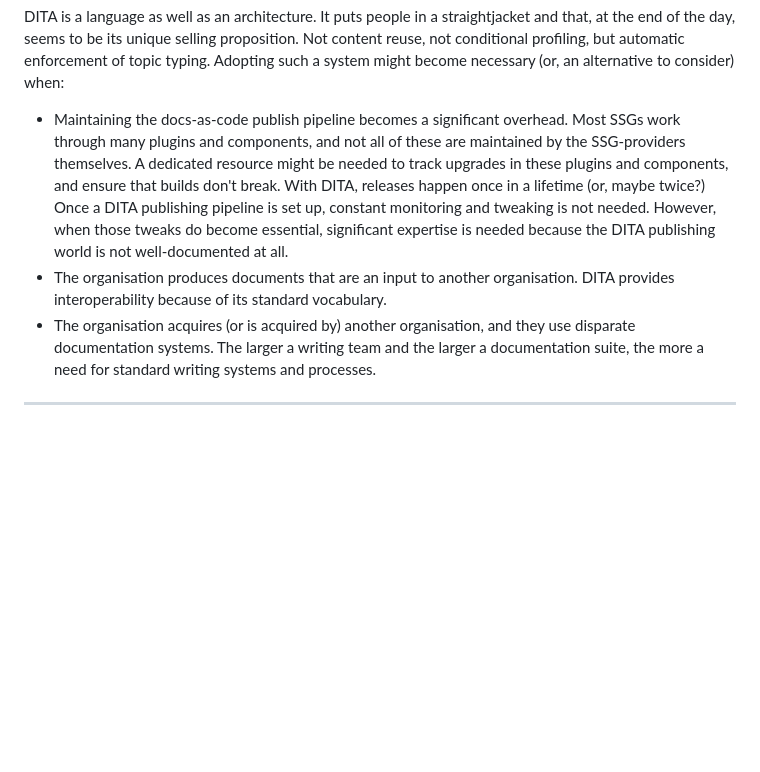
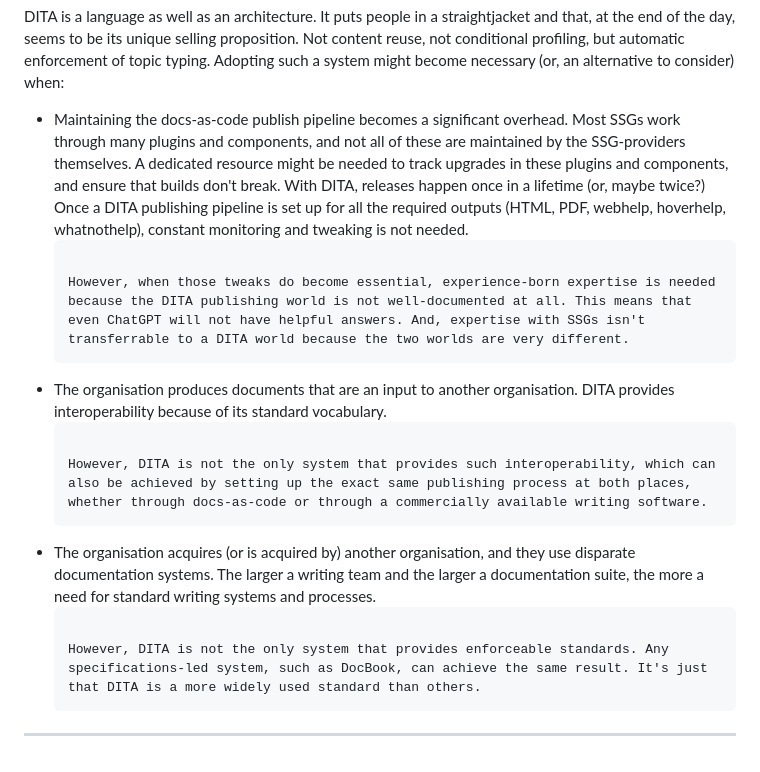
Before and after one commit to AninditaBasu/writing-technically, a Markdown page: docs/source/thoughts-dita-tipping-point.md, the part around one of its changes. Drawn GitHub-style; blank space fills up the shorter version.

````diff
--- a/docs/source/thoughts-dita-tipping-point.md
+++ b/docs/source/thoughts-dita-tipping-point.md
@@ -45,8 +45,20 @@ However, one of the tenets that technical writers live by is _consistency_. Cons
 
 DITA is a language as well as an architecture.  It puts people in a straightjacket and that, at the end of the day, seems to be its unique selling proposition. Not content reuse, not conditional profiling, but automatic enforcement of topic typing. Adopting such a system might become necessary (or, an alternative to consider) when:
 
--  Maintaining the docs-as-code publish pipeline becomes a significant overhead. Most SSGs work through many plugins and components, and not all of these are maintained by the SSG-providers themselves. A dedicated resource might be needed to track upgrades in these plugins and components, and ensure that builds don't break. With DITA, releases happen once in a lifetime (or, maybe twice?) Once a DITA publishing pipeline is set up, constant monitoring and tweaking is not needed. However, when those tweaks do become essential, significant expertise is needed because the DITA publishing world is not well-documented at all.
+-  Maintaining the docs-as-code publish pipeline becomes a significant overhead. Most SSGs work through many plugins and components, and not all of these are maintained by the SSG-providers themselves. A dedicated resource might be needed to track upgrades in these plugins and components, and ensure that builds don't break. With DITA, releases happen once in a lifetime (or, maybe twice?) Once a DITA publishing pipeline is set up for all the required outputs (HTML, PDF, webhelp, hoverhelp, whatnothelp), constant monitoring and tweaking is not needed.
+    ```{admonition} However, ...
+
+   However, when those tweaks do become essential, experience-born expertise is needed because the DITA publishing world is not well-documented at all. This means that even ChatGPT will not have helpful answers. And, expertise with SSGs isn't transferrable to a DITA world because the two worlds are very different.
+    ```
 -  The organisation produces documents that are an input to another organisation. DITA provides interoperability because of its standard vocabulary.
+    ```{admonition} However, ...
+
+   However, DITA is not the only system that provides such interoperability, which can also be achieved by setting up the exact same publishing process at both places, whether through docs-as-code or through a commercially available writing software.
+    ```
 -  The organisation acquires (or is acquired by) another organisation, and they use disparate documentation systems. The larger a writing team and the larger a documentation suite, the more a need for standard writing systems and processes.
+    ```{admonition} However, ...
+
+   However, DITA is not the only system that provides enforceable standards. Any specifications-led system, such as DocBook, can achieve the same result. It's just that DITA is a more widely used standard than others.
+    ```
 
 <hr/>
````
Also changed, not shown: other parts of docs/source/thoughts-dita-tipping-point.md (+18 -18 lines), docs/source/thoughts-content-similarity.md (+1 -1 lines), docs/source/images/the_scream.jpg, 1 other file.
